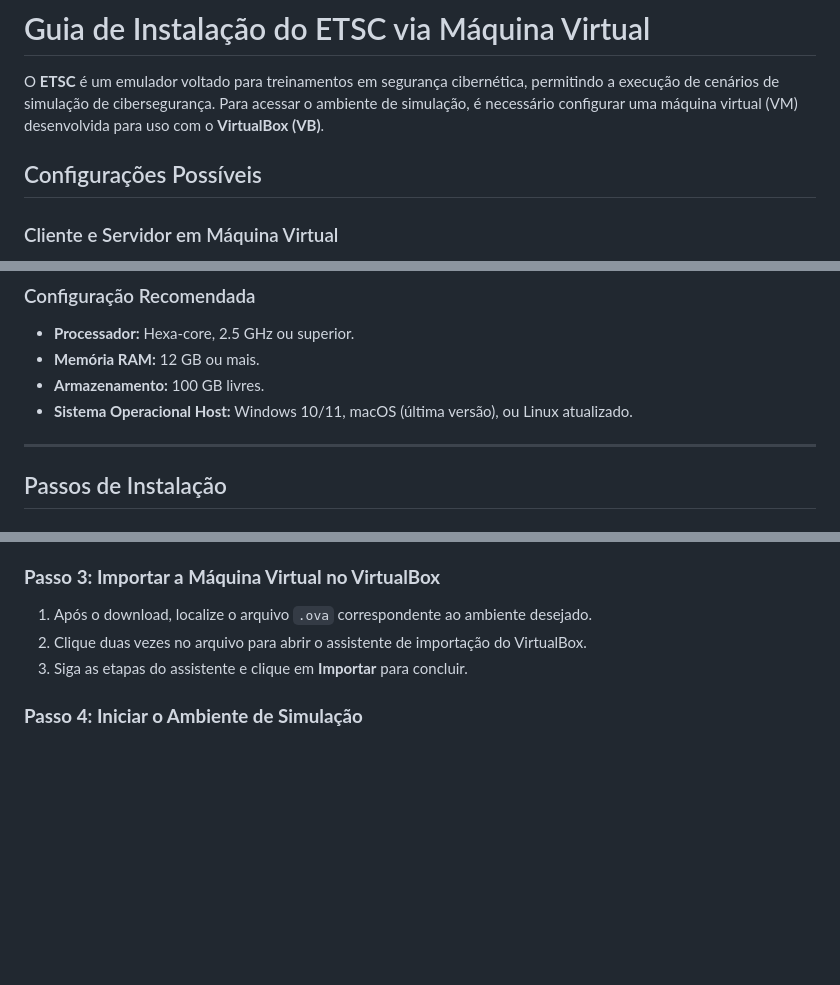
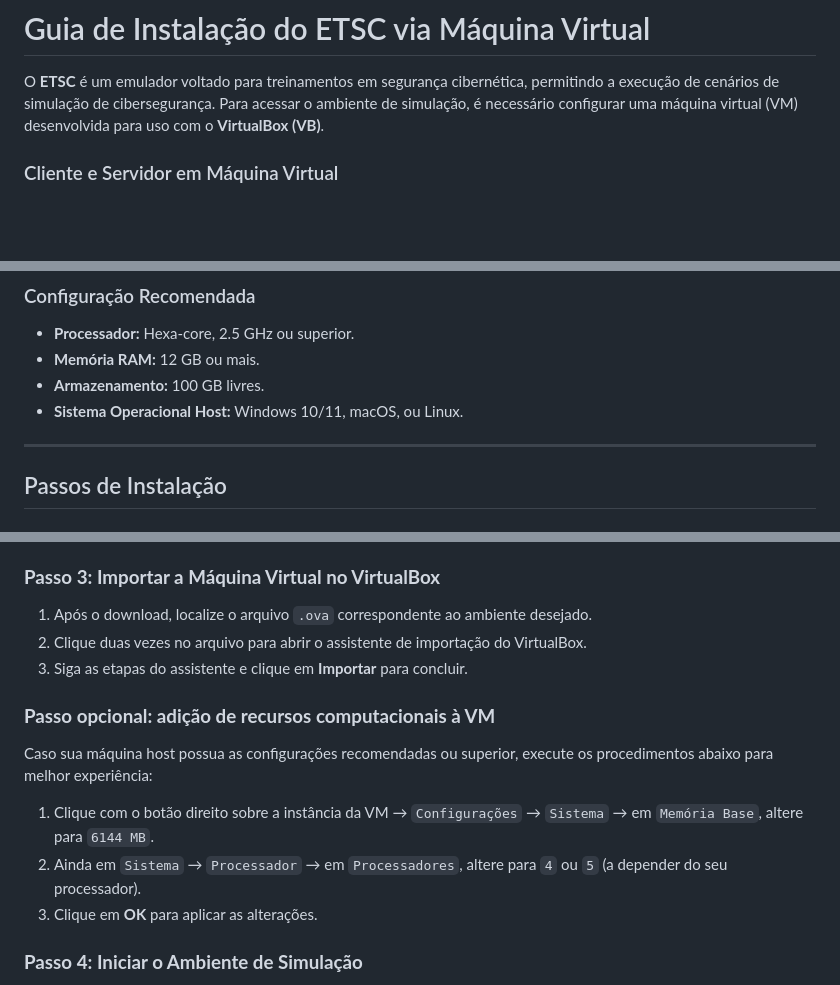
Before and after one commit to LAPSI-DEE-UFCG/ETSC, a Markdown page: Instalação/Máquina Virtual.md, 3 parts joined by grey strips. GitHub-like rendering; blank space fills up the shorter version.

Commit message:
Atualização da documentação para instalação da Máquina Virtual Oficial

```diff
--- a/Instalação/Máquina Virtual.md
+++ b/Instalação/Máquina Virtual.md
@@ -1,8 +1,6 @@
 # Guia de Instalação do ETSC via Máquina Virtual
 
 O **ETSC** é um emulador voltado para treinamentos em segurança cibernética, permitindo a execução de cenários de simulação de cibersegurança. Para acessar o ambiente de simulação, é necessário configurar uma máquina virtual (VM) desenvolvida para uso com o **VirtualBox (VB)**.
-
-## Configurações Possíveis
 
 ### Cliente e Servidor em Máquina Virtual
 Nesta configuração, tanto o cliente quanto o servidor do ETSC estão instalados na mesma máquina virtual, garantindo maior portabilidade e facilidade na configuração.
@@ -33,7 +31,7 @@ Essa opção é recomendada para:
 - **Processador:** Hexa-core, 2.5 GHz ou superior.
 - **Memória RAM:** 12 GB ou mais.
 - **Armazenamento:** 100 GB livres.
-- **Sistema Operacional Host:** Windows 10/11, macOS (última versão), ou Linux atualizado.
+- **Sistema Operacional Host:** Windows 10/11, macOS, ou Linux.
 
 ---
 
@@ -58,6 +56,12 @@ Escolha o ambiente desejado para simulação e faça o download da máquina virt
 2. Clique duas vezes no arquivo para abrir o assistente de importação do VirtualBox.
 3. Siga as etapas do assistente e clique em **Importar** para concluir.
 
+### **Passo opcional: adição de recursos computacionais à VM**
+Caso sua máquina host possua as configurações recomendadas ou superior, execute os procedimentos abaixo para melhor experiência:
+1. Clique com o botão direito sobre a instância da VM → `Configurações` → `Sistema` → em `Memória Base`, altere para `6144 MB`.
+2. Ainda em `Sistema` → `Processador` → em `Processadores`, altere para `4` ou `5` (a depender do seu processador).
+3. Clique em **OK** para aplicar as alterações.
+
 ### **Passo 4: Iniciar o Ambiente de Simulação**
 1. No VirtualBox, selecione a máquina virtual importada e clique em **Iniciar**.
 2. Quando solicitado, insira as credenciais de acesso:
```
